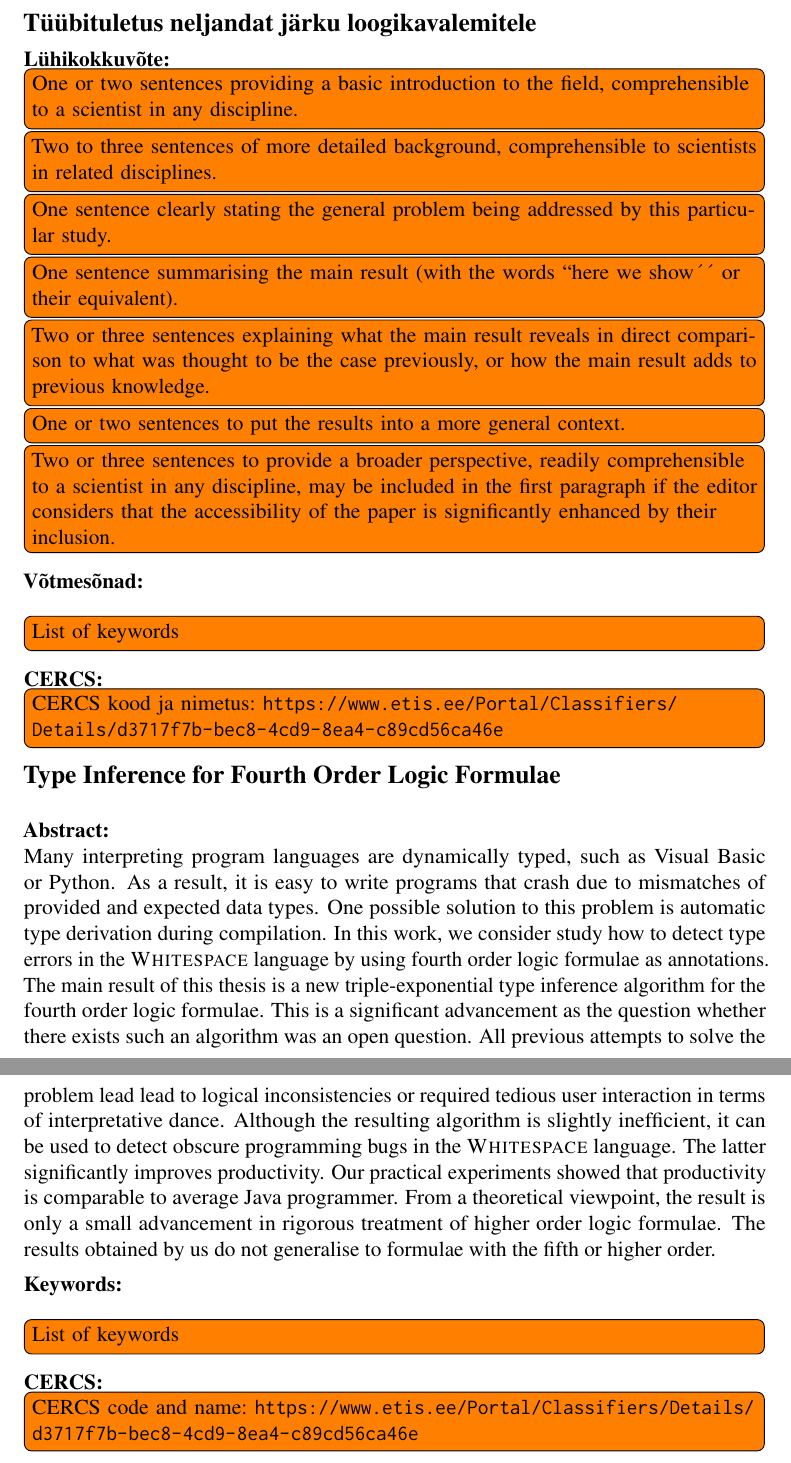
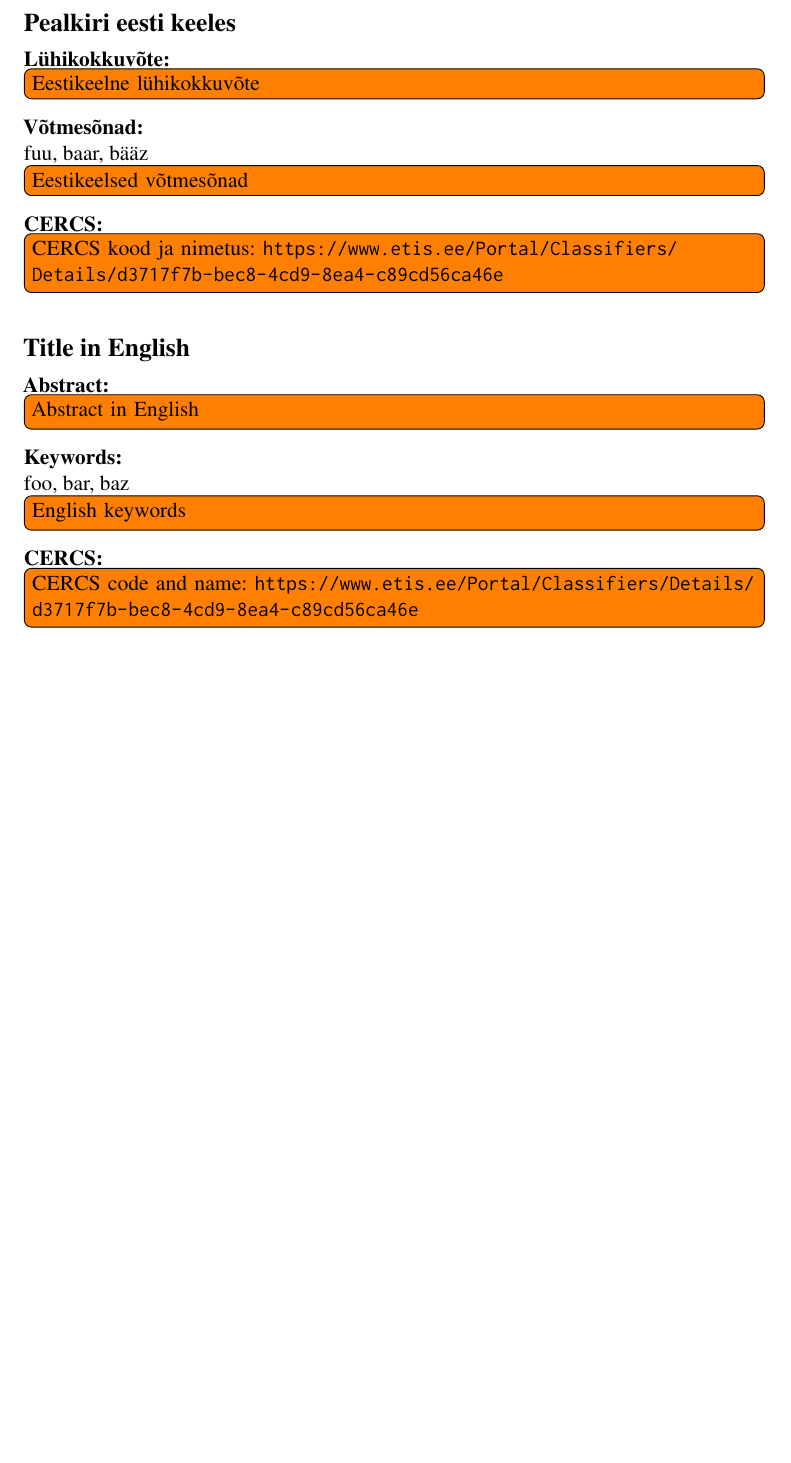
Before and after one commit to siimpragi/bsc-thesis, a LaTeX document (main.tex, which reads mystyle.sty, tex/info.tex, tex/licence.tex): two parts of pages 2 and 3 of 17 before the commit and part of page 2 of 16 after it, the two joined at a grey line, cut at the place of the change, the shorter picture padded with empty space. Compiled offline with pdfLaTeX.

```diff
--- a/mystyle.sty
+++ b/mystyle.sty
@@ -46,6 +46,9 @@
 %\usepackage[estonian, english]{babel} %the thesis is in English
 \usepackage[english, estonian]{babel} %the thesis is in Estonian
 
+% Kasuta eesti keele jutumärke
+\usepackage[autostyle=true]{csquotes}
+\DeclareQuoteAlias{german}{estonian}
 
 % Change Babel document elements
 \addto\captionsestonian{%
--- a/tex/info.tex
+++ b/tex/info.tex
@@ -8,21 +8,19 @@
 %=== Info in English
 \newcommand\EngInfo{{%
 \selectlanguage{english}
-\noindent\textbf{\large Type Inference for Fourth Order Logic Formulae}
-
-\vspace*{3ex}
+\noindent\textbf{\large \mytitle}
+\vspace*{1ex}
 
 \noindent\textbf{Abstract:}
 
-\noindent
-Many interpreting program languages are dynamically typed, such as Visual Basic or Python. As a result, it is easy to write programs that crash due to mismatches of provided and expected data types.  One possible solution to this problem is automatic type derivation during compilation. In this work, we consider study how to detect type errors in the \textsc{Whitespace} language by using fourth order logic formulae as annotations. The main result of this thesis is a new triple-exponential type inference algorithm for the fourth order logic formulae. This is a significant advancement as the question whether there exists such an algorithm was an open question.
-All previous attempts to solve the problem lead lead to logical inconsistencies or required tedious user interaction in terms of interpretative dance. Although the resulting algorithm is slightly inefficient, it can be used to detect obscure programming bugs in the \textsc{Whitespace} language. The latter significantly improves productivity. Our practical experiments showed that productivity is comparable to average Java programmer.
-From a theoretical viewpoint, the result is only a small advancement in rigorous treatment of higher order logic formulae. The results obtained by us do not generalise to formulae with the fifth or higher order.
+%\noindent
+\TODO{Abstract in English}
 
 \vspace*{1ex}
 
 \noindent\textbf{Keywords:}\\
-\TODO{List of keywords}
+\mykeywords
+\TODO{English keywords}
 %Layout, formatting, template
 
 \vspace*{1ex}
@@ -36,35 +34,37 @@
 %=== Info in Estonian
 \newcommand\EstInfo{{%
 \selectlanguage{estonian}
-\noindent\textbf{\large Tüübituletus neljandat järku loogikavalemitele}
+\noindent\textbf{\large \mytitle}
 \vspace*{1ex}
 
 \noindent\textbf{Lühikokkuvõte:}
 
-%\noindent ...
+%\noindent
+\TODO{Eestikeelne lühikokkuvõte}
 
-\TODO{One or two sentences providing a basic introduction to the field, comprehensible to a scientist in
-any discipline.}
-\TODO{Two to three sentences of
-more detailed background, comprehensible to scientists in related disciplines.}
-\TODO{One sentence clearly stating the general problem being addressed by this particular
-study.}
-\TODO{One sentence summarising the main result (with the words ``here we show´´ or their equivalent).}
-\TODO{Two or three sentences explaining what
-the main result reveals in direct
-comparison to what was thought to be the case previously, or how the main result adds to previous knowledge.}
-\TODO{One or two sentences to put the results into a more general context.}
-\TODO{Two or three sentences to provide a
-broader perspective, readily
-comprehensible to a scientist in any
-discipline, may be included in the first paragraph
-if the editor considers that the accessibility of
-the paper is significantly enhanced by their inclusion.}
+%\TODO{One or two sentences providing a basic introduction to the field, comprehensible to a scientist in
+%any discipline.}
+%\TODO{Two to three sentences of
+%more detailed background, comprehensible to scientists in related disciplines.}
+%\TODO{One sentence clearly stating the general problem being addressed by this particular
+%study.}
+%\TODO{One sentence summarising the main result (with the words ``here we show´´ or their equivalent).}
+%\TODO{Two or three sentences explaining what
+%the main result reveals in direct
+%comparison to what was thought to be the case previously, or how the main result adds to previous knowledge.}
+%\TODO{One or two sentences to put the results into a more general context.}
+%\TODO{Two or three sentences to provide a
+%broader perspective, readily
+%comprehensible to a scientist in any
+%discipline, may be included in the first paragraph
+%if the editor considers that the accessibility of
+%the paper is significantly enhanced by their inclusion.}
 
 \vspace*{1ex}
 
 \noindent\textbf{Võtmesõnad:}\\
-\TODO{List of keywords}
+\mykeywords
+\TODO{Eestikeelsed võtmesõnad}
 %Layout, formatting, template
 
 \vspace*{1ex}
@@ -77,6 +77,7 @@
 
 %=== Determine the order of languages on Info page
 \iflanguage{english}{\EngInfo}{\EstInfo}
+\vspace*{3ex}
 \iflanguage{estonian}{\EngInfo}{\EstInfo}
 
 \end{document}
--- a/tex/licence.tex
+++ b/tex/licence.tex
@@ -23,4 +23,3 @@
 \par
 reproduce, for the purpose of preservation, including for adding to the DSpace digital archives until the expiry of the term of copyright,
 \par
-\textbf{Type Inference for Fourth Order Logic Formulae}, %
@@ -58,4 +58,3 @@
 \item
 annan Tartu Ülikoolile tasuta loa (lihtlitsentsi) minu loodud teose
 \par
-\textbf{Tüübituletus neljandat järku loogikavalemitele}, %title of thesis
```
Also changed, not shown: tex/titlepage.tex (+4 -4 lines), mystyle.sty (18 more changed lines), tex/licence.tex (21 more changed lines).
